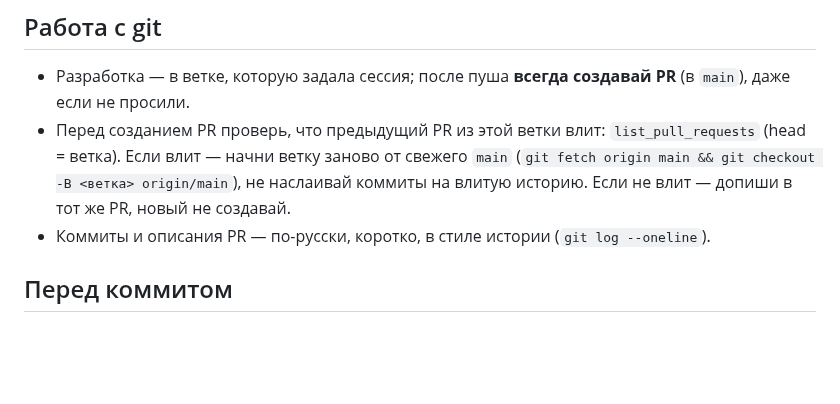
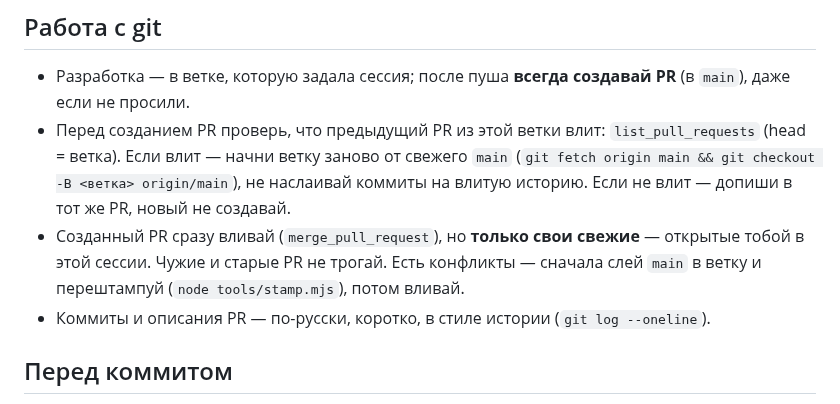
Before and after one commit to fagci/dsp, a Markdown page: CLAUDE.md, the part around the change. GitHub-like rendering; blank space fills up the shorter version.

Commit message:
CLAUDE.md: свои свежие PR вливать сразу
Co-Authored-By: Claude Sonnet 5.5 <noreply@anthropic.com>
Claude-Session: https://claude.ai/code/session_011wM7soib72zP3ReXTGHgjt

```diff
--- a/CLAUDE.md
+++ b/CLAUDE.md
@@ -3,6 +3,7 @@
 ## Работа с git
 - Разработка — в ветке, которую задала сессия; после пуша **всегда создавай PR** (в `main`), даже если не просили.
 - Перед созданием PR проверь, что предыдущий PR из этой ветки влит: `list_pull_requests` (head = ветка). Если влит — начни ветку заново от свежего `main` (`git fetch origin main && git checkout -B <ветка> origin/main`), не наслаивай коммиты на влитую историю. Если не влит — допиши в тот же PR, новый не создавай.
+- Созданный PR сразу вливай (`merge_pull_request`), но **только свои свежие** — открытые тобой в этой сессии. Чужие и старые PR не трогай. Есть конфликты — сначала слей `main` в ветку и перештампуй (`node tools/stamp.mjs`), потом вливай.
 - Коммиты и описания PR — по-русски, коротко, в стиле истории (`git log --oneline`).
 
 ## Перед коммитом
```
